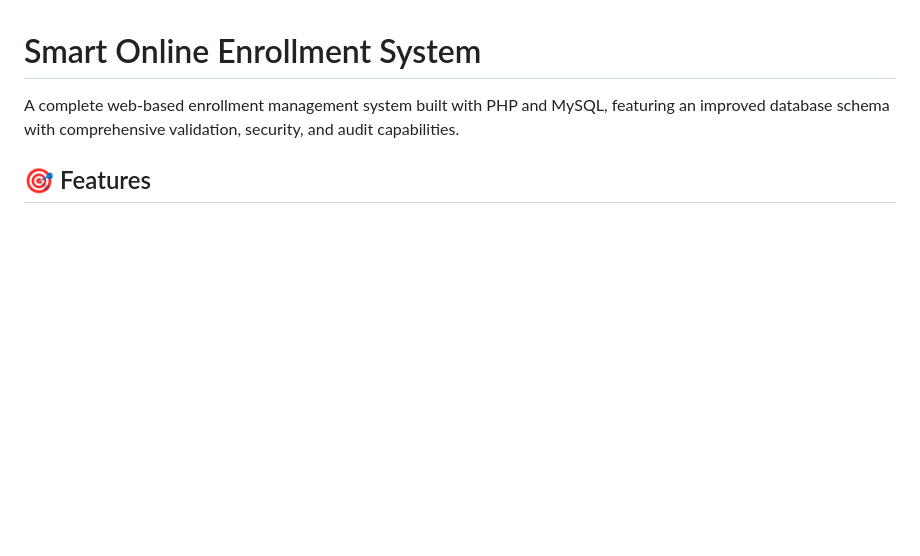
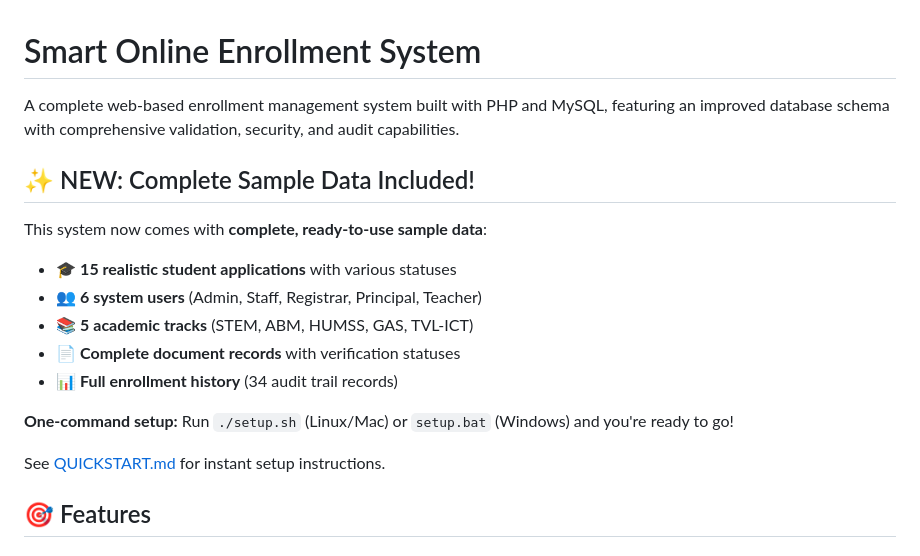
Before and after one commit to CaiTzy/CD-Discount-Calculator-, a Markdown page: README.md, the part around one of its changes. Drawn GitHub-style; blank space fills up the shorter version.

```diff
--- a/README.md
+++ b/README.md
@@ -1,6 +1,19 @@
 # Smart Online Enrollment System
 
 A complete web-based enrollment management system built with PHP and MySQL, featuring an improved database schema with comprehensive validation, security, and audit capabilities.
+
+## ✨ NEW: Complete Sample Data Included!
+
+This system now comes with **complete, ready-to-use sample data**:
+- 🎓 **15 realistic student applications** with various statuses
+- 👥 **6 system users** (Admin, Staff, Registrar, Principal, Teacher)
+- 📚 **5 academic tracks** (STEM, ABM, HUMSS, GAS, TVL-ICT)
+- 📄 **Complete document records** with verification statuses
+- 📊 **Full enrollment history** (34 audit trail records)
+
+**One-command setup:** Run `./setup.sh` (Linux/Mac) or `setup.bat` (Windows) and you're ready to go!
+
+See [QUICKSTART.md](QUICKSTART.md) for instant setup instructions.
 
 ## 🎯 Features
 
```
Also changed, not shown: other parts of README.md (+93 -20 lines).
